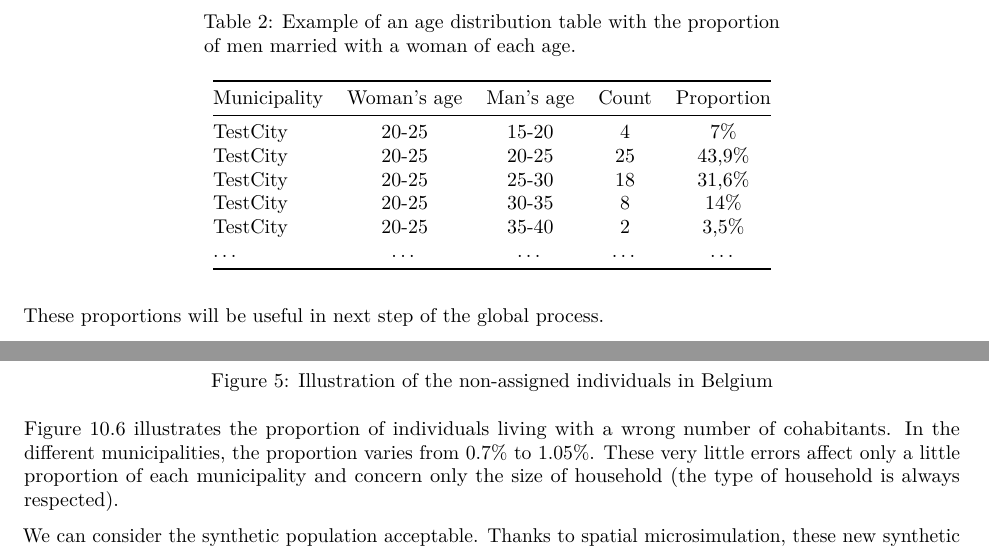
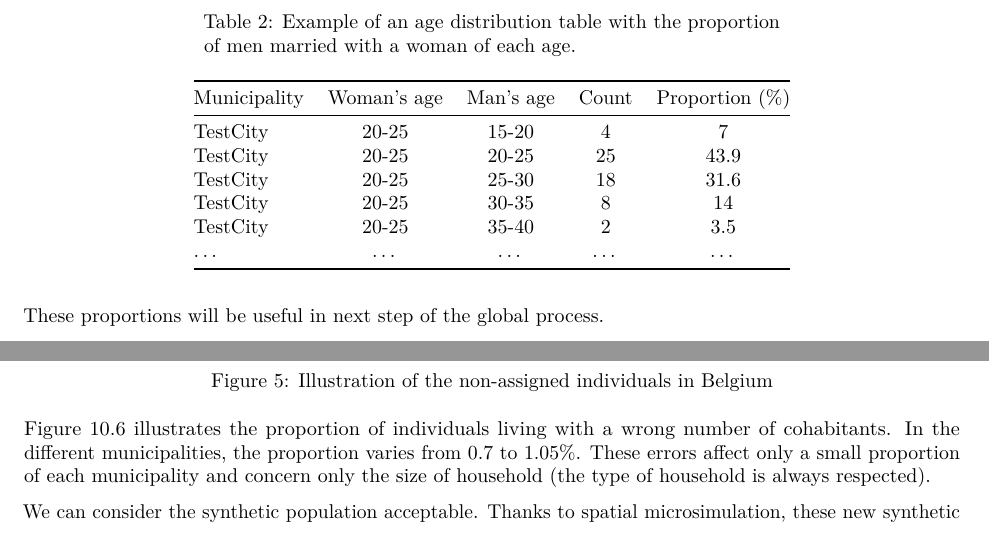
Before and after one commit to Robinlovelace/spatial-microsim-book, an R Markdown document (10-household-allocation.Rmd): two parts of pages 7 and 9 of 10, joined at a grey line, cut so that both start at the same text. Rendered offline with R 4.5, knitr and Pandoc, then LaTeX, with nearby package versions.

Commit message:
Minor updates to Chapter 10

```diff
--- a/10-household-allocation.Rmd
+++ b/10-household-allocation.Rmd
@@ -321,13 +321,13 @@ with a supplementary column considering the proportions.
 
 Table: Example of an age distribution table with the proportion of men married with a woman of each age.
 
-Municipality   | Woman's age | Man's age | Count  | Proportion |
+Municipality   | Woman's age | Man's age | Count  | Proportion (%) |
 |:--|:-----:|:------:|:------:| :------: |
-TestCity | 20-25 | 15-20 | 4| 7\% |
-TestCity | 20-25 | 20-25 | 25| 43,9\%  |
-TestCity | 20-25 | 25-30 | 18| 31,6\% |
-TestCity | 20-25 | 30-35 | 8| 14\% |
-TestCity | 20-25 | 35-40 | 2| 3,5\% |
+TestCity | 20-25 | 15-20 | 4| 7|
+TestCity | 20-25 | 20-25 | 25| 43.9 |
+TestCity | 20-25 | 25-30 | 18| 31.6 |
+TestCity | 20-25 | 30-35 | 8| 14 |
+TestCity | 20-25 | 35-40 | 2| 3.5 |
 ... | ... | ... | ... | ... |
 
 These proportions will be useful in next step of the global process.
@@ -409,8 +409,8 @@ of the Belgian municipalities has less than 0.1\% of these individuals.
 
 Figure 10.6 illustrates the proportion of individuals living
 with a wrong number of cohabitants. In the different municipalities,
-the proportion varies from 0.7\% to 1.05\%. These very little errors affect
-only a little proportion of each municipality
+the proportion varies from 0.7 to 1.05%. These errors affect
+only a small proportion of each municipality
 and concern only the size of household (the type of household is always respected).
 
 We can consider the synthetic population acceptable. Thanks to spatial microsimulation, these new synthetic data
```
Also changed, not shown: 10-household-allocation.Rmd (6 more changed lines).
